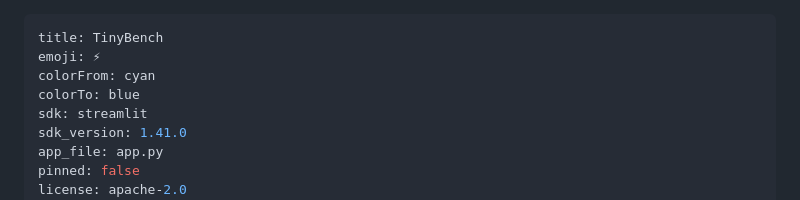
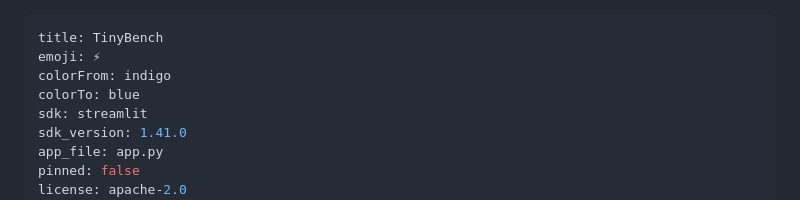
Before and after one commit to shettyadithyar76-prog/tinybench, a Markdown page: README.md, the part around the change. Drawn GitHub-style.

Commit message:
fix(hf): update colorFrom to valid Hugging Face metadata value 'indigo'

```diff
--- a/README.md
+++ b/README.md
@@ -1,7 +1,7 @@
 ---
 title: TinyBench
 emoji: ⚡
-colorFrom: cyan
+colorFrom: indigo
 colorTo: blue
 sdk: streamlit
 sdk_version: 1.41.0
```
